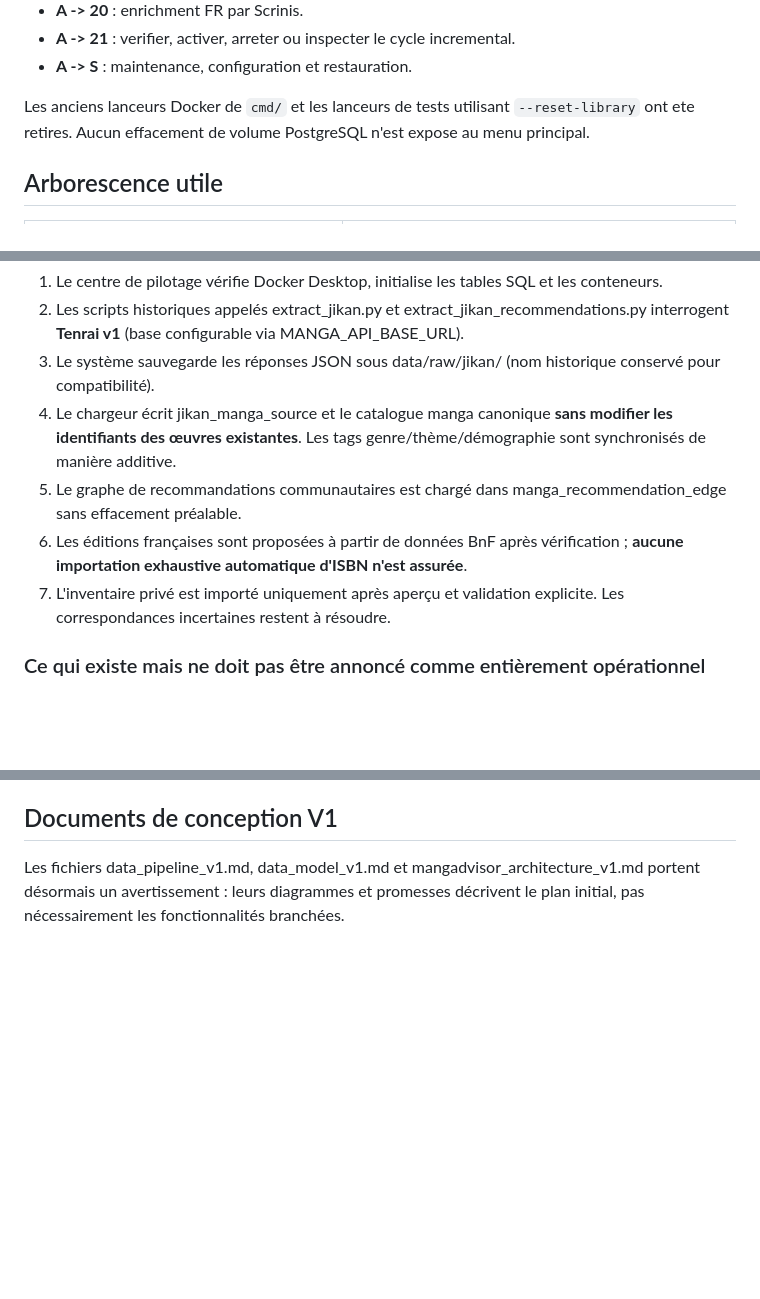
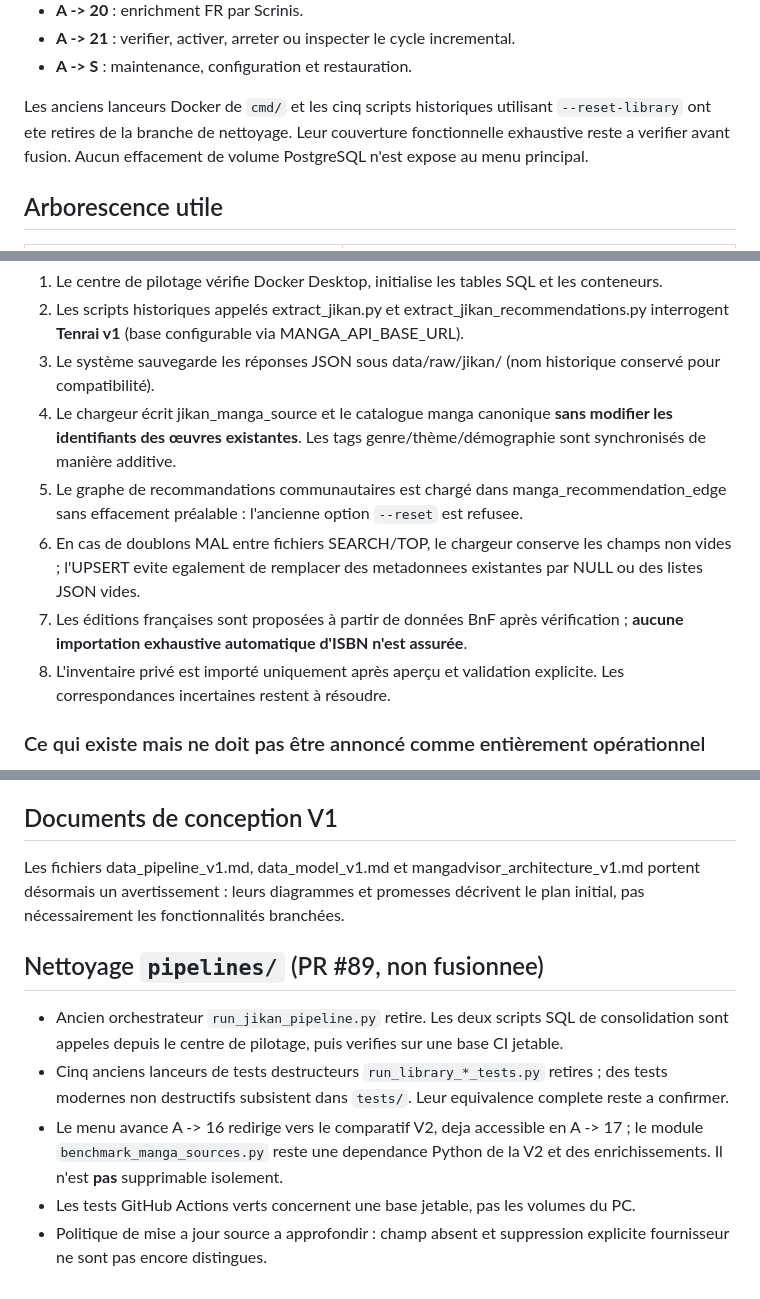
Before and after one commit to xavrousseau/mangadvisor, a Markdown page: docs/03_technical/project_structure.md, 3 parts joined by grey strips. Rendered like a GitHub page; blank space fills up the shorter version.

Commit message:
docs: record pipeline cleanup, active data flow and pending validation

```diff
--- a/docs/03_technical/project_structure.md
+++ b/docs/03_technical/project_structure.md
@@ -18,8 +18,9 @@ Double-cliquer sur **mangadvisor.cmd** : c'est l'unique menu utilisateur.
 - **A -> 21** : verifier, activer, arreter ou inspecter le cycle incremental.
 - **A -> S** : maintenance, configuration et restauration.
 
-Les anciens lanceurs Docker de `cmd/` et les lanceurs de tests
-utilisant `--reset-library` ont ete retires. Aucun effacement de volume
+Les anciens lanceurs Docker de `cmd/` et les cinq scripts historiques
+utilisant `--reset-library` ont ete retires de la branche de nettoyage.
+Leur couverture fonctionnelle exhaustive reste a verifier avant fusion. Aucun effacement de volume
 PostgreSQL n'est expose au menu principal.
 
 ## Arborescence utile
@@ -49,9 +50,10 @@ PostgreSQL n'est expose au menu principal.
 2. Les scripts historiques appelés extract_jikan.py et extract_jikan_recommendations.py interrogent **Tenrai v1** (base configurable via MANGA_API_BASE_URL).
 3. Le système sauvegarde les réponses JSON sous data/raw/jikan/ (nom historique conservé pour compatibilité).
 4. Le chargeur écrit jikan_manga_source et le catalogue manga canonique **sans modifier les identifiants des œuvres existantes**. Les tags genre/thème/démographie sont synchronisés de manière additive.
-5. Le graphe de recommandations communautaires est chargé dans manga_recommendation_edge sans effacement préalable.
-6. Les éditions françaises sont proposées à partir de données BnF après vérification ; **aucune importation exhaustive automatique d'ISBN n'est assurée**.
-7. L'inventaire privé est importé uniquement après aperçu et validation explicite. Les correspondances incertaines restent à résoudre.
+5. Le graphe de recommandations communautaires est chargé dans manga_recommendation_edge sans effacement préalable : l'ancienne option `--reset` est refusee.
+6. En cas de doublons MAL entre fichiers SEARCH/TOP, le chargeur conserve les champs non vides ; l'UPSERT evite egalement de remplacer des metadonnees existantes par NULL ou des listes JSON vides.
+7. Les éditions françaises sont proposées à partir de données BnF après vérification ; **aucune importation exhaustive automatique d'ISBN n'est assurée**.
+8. L'inventaire privé est importé uniquement après aperçu et validation explicite. Les correspondances incertaines restent à résoudre.
 
 ### Ce qui existe mais ne doit pas être annoncé comme entièrement opérationnel
 
@@ -72,3 +74,11 @@ Une commande git pull supprime de l'arborescence suivie les fichiers retirés du
 ## Documents de conception V1
 
 Les fichiers data_pipeline_v1.md, data_model_v1.md et mangadvisor_architecture_v1.md portent désormais un avertissement : leurs diagrammes et promesses décrivent le plan initial, pas nécessairement les fonctionnalités branchées.
+
+## Nettoyage `pipelines/` (PR #89, non fusionnee)
+
+- Ancien orchestrateur `run_jikan_pipeline.py` retire. Les deux scripts SQL de consolidation sont appeles depuis le centre de pilotage, puis verifies sur une base CI jetable.
+- Cinq anciens lanceurs de tests destructeurs `run_library_*_tests.py` retires ; des tests modernes non destructifs subsistent dans `tests/`. Leur equivalence complete reste a confirmer.
+- Le menu avance A -> 16 redirige vers le comparatif V2, deja accessible en A -> 17 ; le module `benchmark_manga_sources.py` reste une dependance Python de la V2 et des enrichissements. Il n'est **pas** supprimable isolement.
+- Les tests GitHub Actions verts concernent une base jetable, pas les volumes du PC.
+- Politique de mise a jour source a approfondir : champ absent et suppression explicite fournisseur ne sont pas encore distingues.
```
